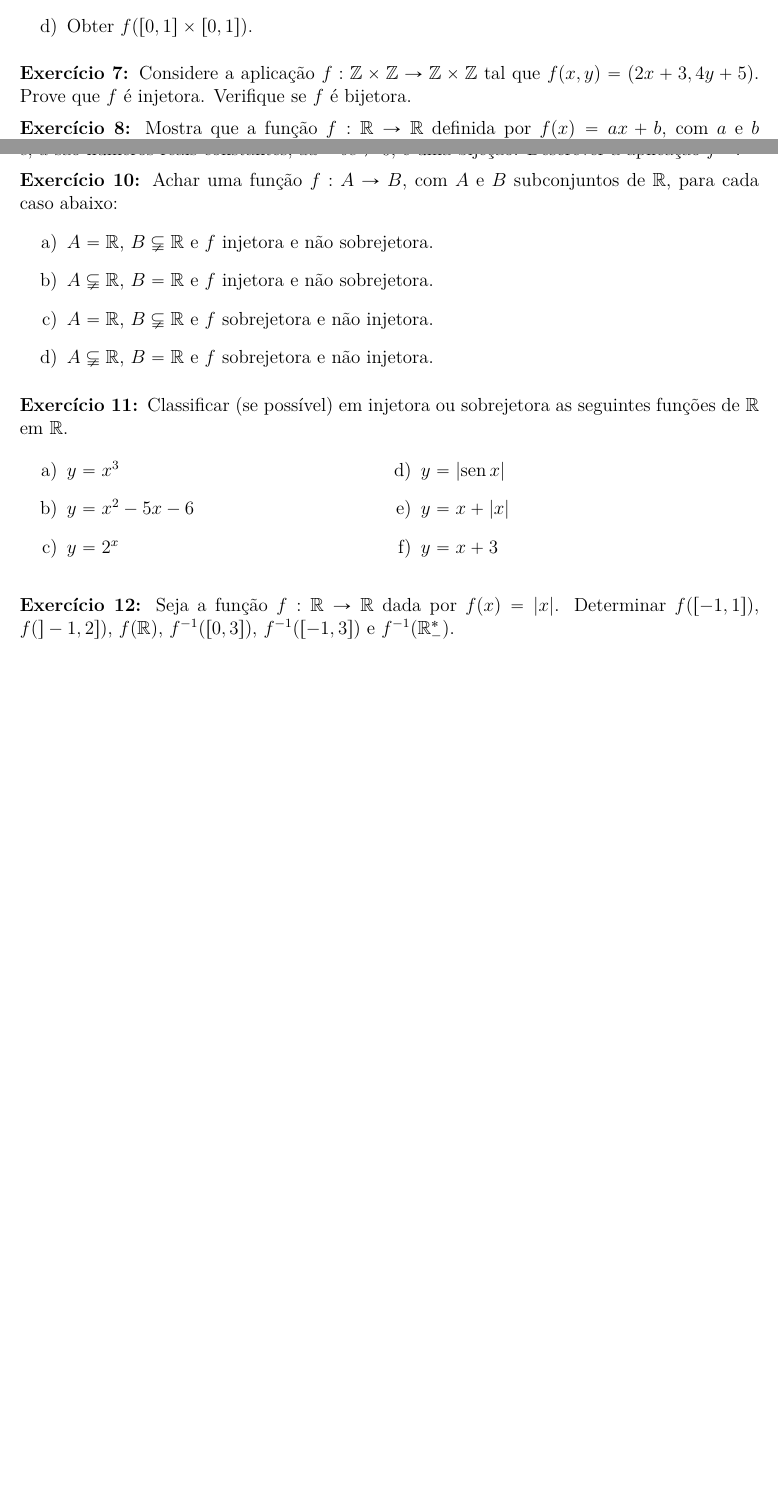
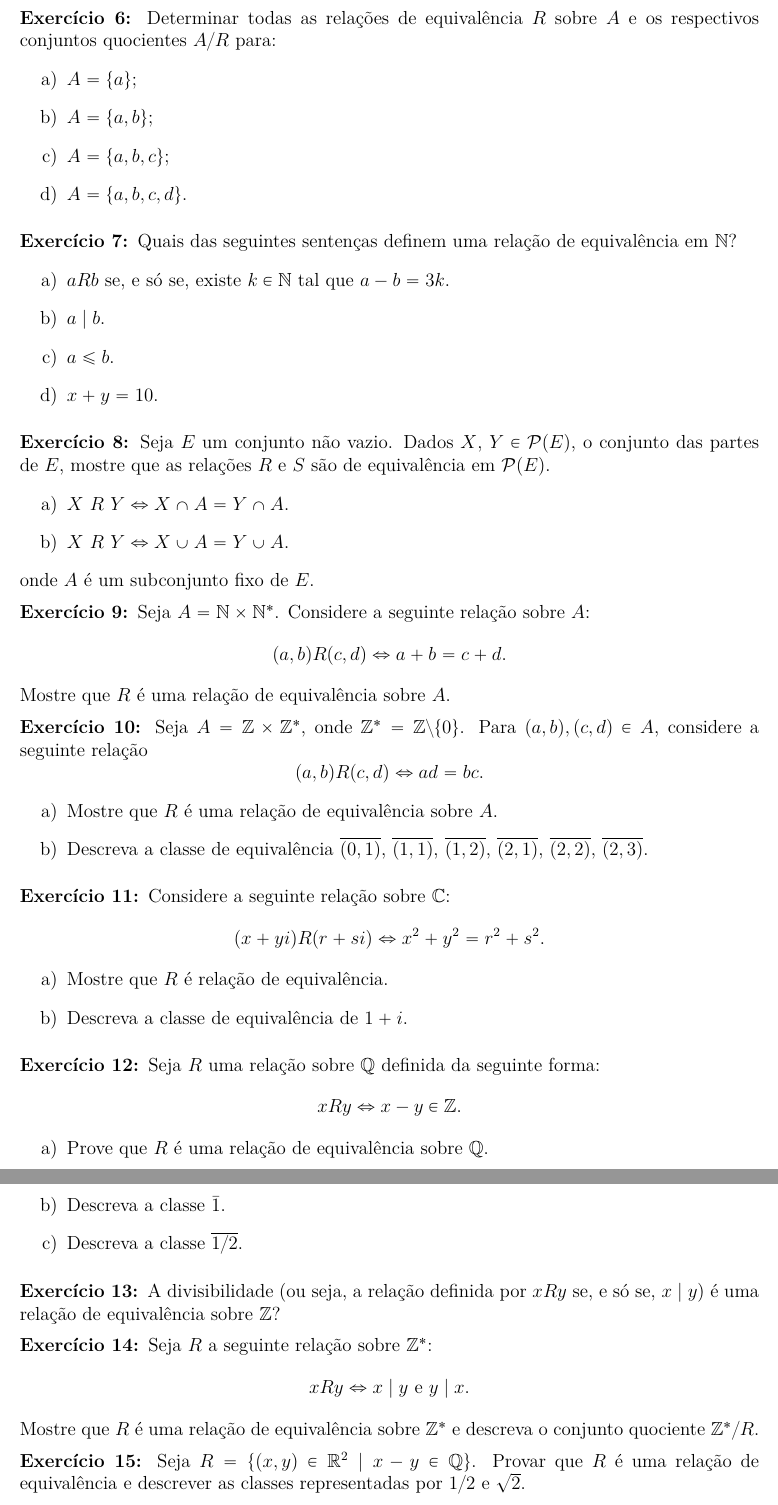
Before and after one commit to jfreitasunb/Algebra-1, a LaTeX document (listas/lista-2-alg1.tex): two parts of pages 1 and 2 of 2 before the commit and two parts of pages 2 and 3 of 3 after it, joined at a grey line, cut at the place of the change, the shorter picture padded with empty space. Compiled offline with XeLaTeX.

Commit message:
Recuperação da segunda lista.

```diff
--- a/listas/lista-2-alg1.tex
+++ b/listas/lista-2-alg1.tex
@@ -97,14 +125,46 @@ $f(f^{-1}(X))=X$.
+\end{enumerate}
+\questao Determinar todas as rela{\c c}{\~o}es de equival{\^e}ncia
+$R$ sobre $A$ e os respectivos conjuntos quocientes $A/R$ para:
+\begin{enumerate}[label={\alph*})]
+\item $A=\{a\}$;
+\item $A=\{a,b\}$;
+\item $A=\{a,b,c\}$;
+\item $A=\{a,b,c,d\}$.
 \end{enumerate}
 
 \vesp
 
-\questao Se as aplica{\c c}{\~o}es $f:E\to F$ e $g: F\to E$ s{\~a}o
-tais que $g\circ f$ {\'e} injetora, ent{\~a}o $f$ {\'e} injetora.
+\questao Quais das seguintes senten{\c c}as definem uma rela{\c c}{\~a}o de equival{\^e}ncia em $\n$?
+\begin{enumerate}[label={\alph*})]
+\item $aRb$ se, e s{\'o} se, existe $k \in \n$ tal que $a - b = 3k$.
+\item $a \mid b$.
+\item $a \le b$.
+%\item $mdc(a, b) = 1$.
+\item $x + y =10$.
+\end{enumerate}
+\vesp
+
+\questao Seja $E$ um conjunto n{\~a}o vazio. Dados $X$, $Y \in \mathcal{P}(E)$, o conjunto das partes de $E$, mostre que as rela{\c c}{\~o}es $R$ e $S$ s{\~a}o de equival{\^e}ncia em  $\mathcal{P}(E)$.
+\begin{enumerate}[label={\alph*})]
+\item $X~R~Y \Leftrightarrow X\cap A=Y\cap A$.
+\item $X~R~Y \Leftrightarrow X\cup A=Y\cup A$.
+\end{enumerate}
+onde $A$ {\'e} um subconjunto fixo de $E$.
 
 \vesp
 
-\questao Se as aplica{\c c}{\~o}es $f:E\to F$ e $g: F\to E$ s{\~a}o
-tais que $g\circ f$ {\'e} sobrejetora, ent{\~a}o g {\'e} sobrejetora.
+\questao Seja $A=\n\times \n^*$. Considere a seguinte
+rela{\c c}{\~a}o sobre $A$:
+\[
+(a,b)R (c,d) \Leftrightarrow a + b = c + d.
+\]
+Mostre que $R$ {\'e} uma rela{\c c}{\~a}o de equival{\^e}ncia sobre $A$.
 
 \vesp
 
+\questao Seja $A=\z\times \z^*$, onde
+$\mathbb{Z}^*=\mathbb{Z}\setminus \{0\}$. Para $(a,b), (c,d) \in
+A$, considere a seguinte rela{\c c}{\~a}o
+\[
+(a,b)R (c,d) \Leftrightarrow ad=bc.
+\]
@@ -116,49 +171,48 @@ tais que $g\circ f$ {\'e} sobrejetora, ent{\~a}o g {\'e} sobrejetora.
 \begin{enumerate}[label={\alph*})]
-\item $f$ {\'e} injetora?
-\item $f$ {\'e} sobrejetora?
-\item Obter $f^{-1}({0})$.
-\item Obter $f([0,1]\times [0,1])$.
+\item Mostre que $R$ {\'e} uma rela{\c c}{\~a}o de equival{\^e}ncia sobre $A$.
+\item Descreva a classe de equival{\^e}ncia $\overline{(0,1)}$, $\overline{(1,1)}$, $\overline{(1,2)}$, $\overline{(2,1)}$, $\overline{(2,2)}$, $\overline{(2,3)}$.
 \end{enumerate}
 
 \vesp
 
-\questao Considere a aplica{\c c}{\~a}o $f : \z \times \z \to \z \times \z$ tal que $f(x,y) = (2x + 3, 4y + 5)$. Prove que $f$ {\'e} injetora. Verifique se $f$ {\'e} bijetora.
-
-\vesp
-
-\questao Mostra que a fun{\c c}{\~a}o $f : \real \to \real$ definida por $f(x) = ax + b$, com $a$ e $b$ constantes reais, $a \ne 0$, {\'e} uma bije{\c c}{\~a}o. Obter $f^{-1}$.
-
-\vesp
-
-\questao Mostrar que $f : \real - \left\{-\dfrac{d}{c}\right\} \to \real  - \left\{\dfrac{a}{c}\right\}$ dada por $f(x) =  \dfrac{ax + b}{cx + d}$, onde $a$, $b$, $c$, $d$ s{\~a}o n{\'u}meros reais constantes, $ad - bc \ne 0$, {\'e} uma bije{\c c}{\~a}o. Descrever a aplica{\c c}{\~a}o $f^{-1}$.
-
-\vesp
-
-\questao Achar uma fun{\c c}{\~a}o $f : A \to B$, com $A$ e $B$ subconjuntos de $\real$, para cada caso abaixo:
+\questao Considere a seguinte rela{\c c}{\~a}o sobre $\mathbb{C}$:
+\[
+(x+yi)R(r+si) \Leftrightarrow x^2+y^2=r^2+s^2.
+\]
 \begin{enumerate}[label={\alph*})]
-\item $A = \real$, $B \subne \real$ e $f$ injetora e n{\~a}o sobrejetora.
-\item $A \subne \real$, $B = \real$ e $f$ injetora e n{\~a}o sobrejetora.
-\item $A = \real$, $B \subne \real$ e $f$ sobrejetora e n{\~a}o injetora.
-\item $A \subne \real$, $B = \real$ e $f$ sobrejetora e n{\~a}o injetora.
+\item Mostre que $R$ {\'e} rela{\c c}{\~a}o de equival{\^e}ncia.
+\item Descreva a classe de equival{\^e}ncia de $1+i$.
 \end{enumerate}
 
 \vesp
 
-\questao Classificar (se poss{\'\i}vel) em injetora ou sobrejetora as seguintes fun{\c c}{\~o}es de $\real$ em $\real$.
-
+\questao Seja $R$ uma rela{\c c}{\~a}o sobre $\q$
+definida da seguinte forma:
+\[
+xRy \Leftrightarrow x-y \in \mathbb{Z}.
+\]
 \begin{enumerate}[label={\alph*})]
-\begin{multicols}{2}
-\item $y = x^3$
-\item $y = x^2 - 5x - 6$
-\item $y = 2^x$
-\item $y = | \sin x |$
-\item $y = x + | x |$
-\item $y = x + 3$
-\end{multicols}
+\item Prove que $R$ {\'e} uma rela{\c c}{\~a}o de equival{\^e}ncia sobre $\q$.
+\item Descreva a classe $\bar{1}$.
+\item Descreva a classe $\overline{1/2}$.
 \end{enumerate}
 
 \vesp
 
-\questao Seja a fun{\c c}{\~a}o $f : \real \to \real$ dada por $f(x) = | x |$. Determinar $f([-1,1])$, $f(]-1,2])$, $f(\real)$, $f^{-1}([0,3])$, $f^{-1}([-1,3])$ e $f^{-1}(\real_-^*)$.
+\questao A divisibilidade (ou seja, a rela{\c c}{\~a}o definida por $xRy$ se, e s{\'o}
+se, $x \mid y$) {\'e} uma rela{\c c}{\~a}o de equival{\^e}ncia sobre $\z$?
+
+\vesp
+
+\questao Seja $R$ a seguinte rela{\c c}{\~a}o sobre $\z^*$:
+\[
+xRy \Leftrightarrow x\mid y \mbox{ e } y\mid x.
+\]
+Mostre que $R$ {\'e} uma rela{\c c}{\~a}o de equival{\^e}ncia sobre $\z^*$ e
+descreva o conjunto quociente $\z^*/R$.
+
+\vesp
+
+\questao Seja $R = \{ (x, y) \in \real^2 \mid x - y \in \q\}$. Provar que $R$ {\'e} uma rela{\c c}{\~a}o de equival{\^e}ncia e descrever as classes representadas por $1/2$ e $\sqrt{2}$.
 
 \end{document}
```
Also changed, not shown: listas/lista-2-alg1.tex (61 more changed lines).
